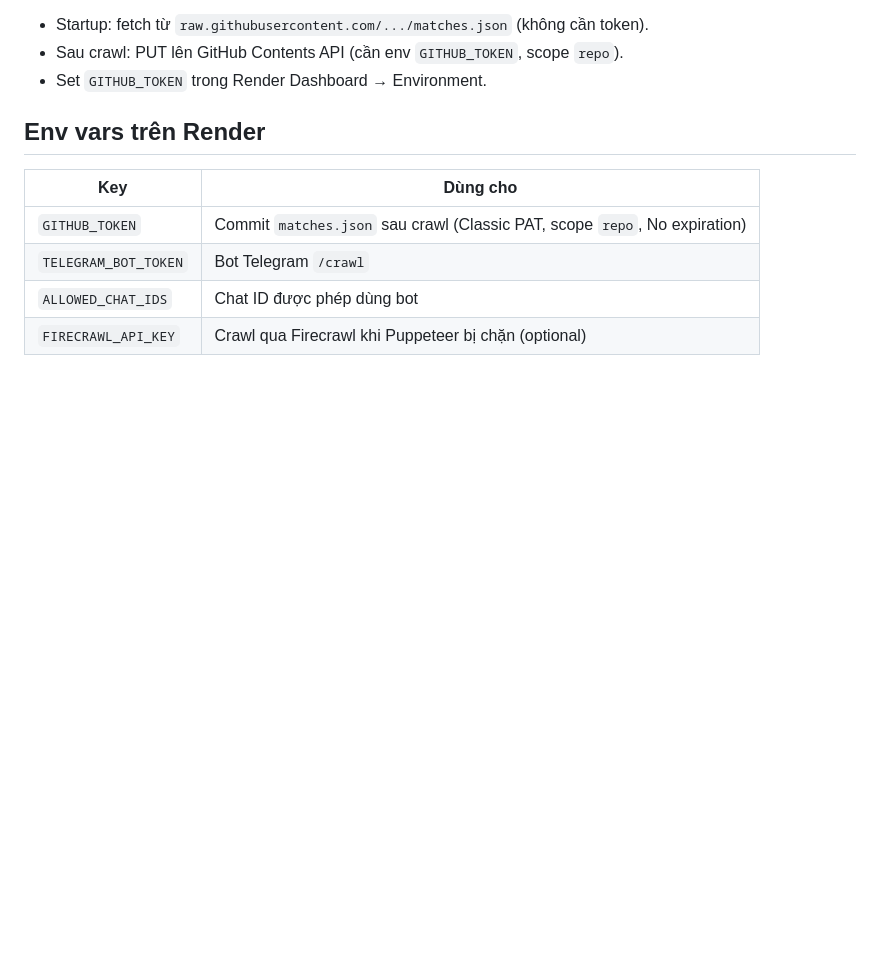
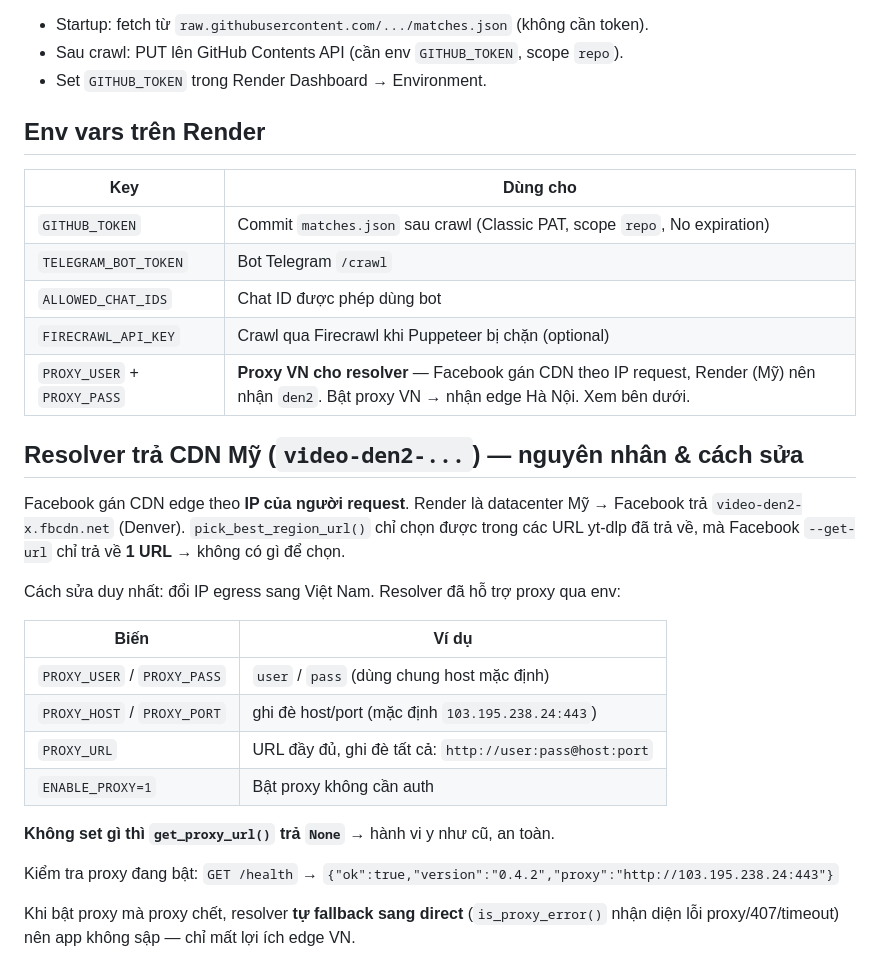
Before and after one commit to thichcode/find_football, a Markdown page: README.md, the part around the change. Rendered like a GitHub page; blank space fills up the shorter version.

Commit message:
docs: README them huong proxy VN cho resolver + ly do CDN den2

```diff
--- a/README.md
+++ b/README.md
@@ -98,3 +98,26 @@ Disk Render là ephemeral. Cơ chế hiện tại:
 | `TELEGRAM_BOT_TOKEN` | Bot Telegram `/crawl` |
 | `ALLOWED_CHAT_IDS` | Chat ID được phép dùng bot |
 | `FIRECRAWL_API_KEY` | Crawl qua Firecrawl khi Puppeteer bị chặn (optional) |
+| `PROXY_USER` + `PROXY_PASS` | **Proxy VN cho resolver** — Facebook gán CDN theo IP request, Render (Mỹ) nên nhận `den2`. Bật proxy VN → nhận edge Hà Nội. Xem bên dưới. |
+
+## Resolver trả CDN Mỹ (`video-den2-...`) — nguyên nhân & cách sửa
+
+Facebook gán CDN edge theo **IP của người request**. Render là datacenter Mỹ → Facebook
+trả `video-den2-x.fbcdn.net` (Denver). `pick_best_region_url()` chỉ chọn được trong các URL
+yt-dlp đã trả về, mà Facebook `--get-url` chỉ trả về **1 URL** → không có gì để chọn.
+
+Cách sửa duy nhất: đổi IP egress sang Việt Nam. Resolver đã hỗ trợ proxy qua env:
+
+| Biến | Ví dụ |
+|---|---|
+| `PROXY_USER` / `PROXY_PASS` | `user` / `pass` (dùng chung host mặc định) |
+| `PROXY_HOST` / `PROXY_PORT` | ghi đè host/port (mặc định `103.195.238.24:443`) |
+| `PROXY_URL` | URL đầy đủ, ghi đè tất cả: `http://user:pass@host:port` |
+| `ENABLE_PROXY=1` | Bật proxy không cần auth |
+
+**Không set gì thì `get_proxy_url()` trả `None`** → hành vi y như cũ, an toàn.
+
+Kiểm tra proxy đang bật: `GET /health` → `{"ok":true,"version":"0.4.2","proxy":"http://103.195.238.24:443"}`
+
+Khi bật proxy mà proxy chết, resolver **tự fallback sang direct** (`is_proxy_error()` nhận diện
+lỗi proxy/407/timeout) nên app không sập — chỉ mất lợi ích edge VN.
```
